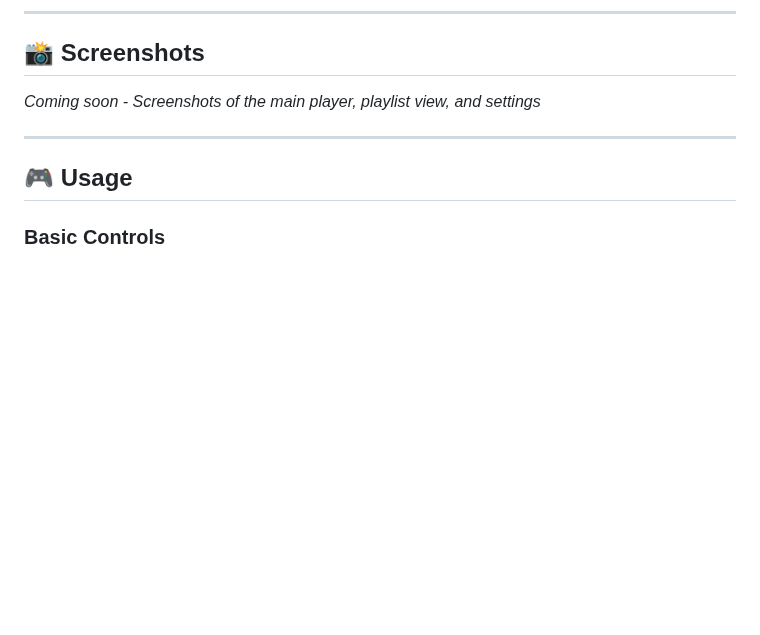
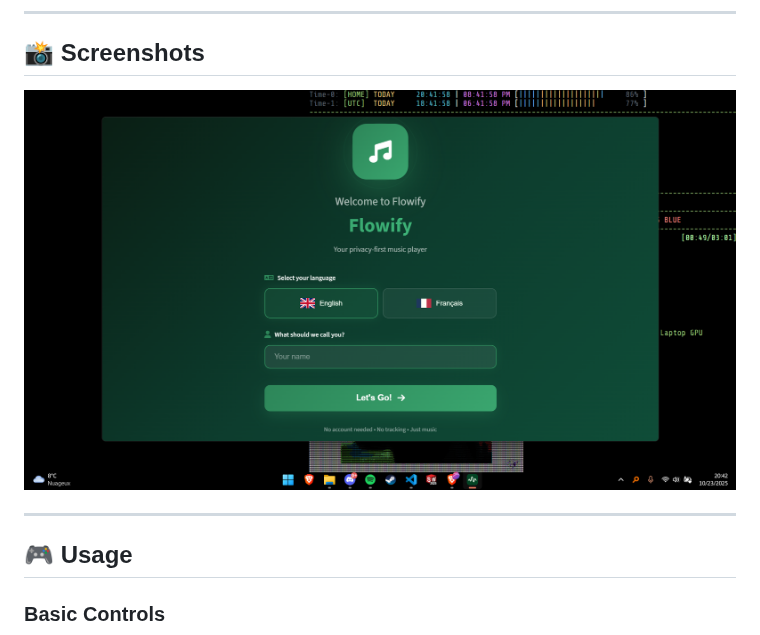
Before and after one commit to naplon74/flowify-music-player, a Markdown page: README.md, the part around the change. Rendered like a GitHub page; blank space fills up the shorter version.

```diff
--- a/README.md
+++ b/README.md
@@ -49,8 +49,7 @@
 
 ## 📸 Screenshots
 
-<!-- Add screenshots here -->
-*Coming soon - Screenshots of the main player, playlist view, and settings*
+![Preview](assets/screenshots/screenshot1.png)
 
 ---
 
```
